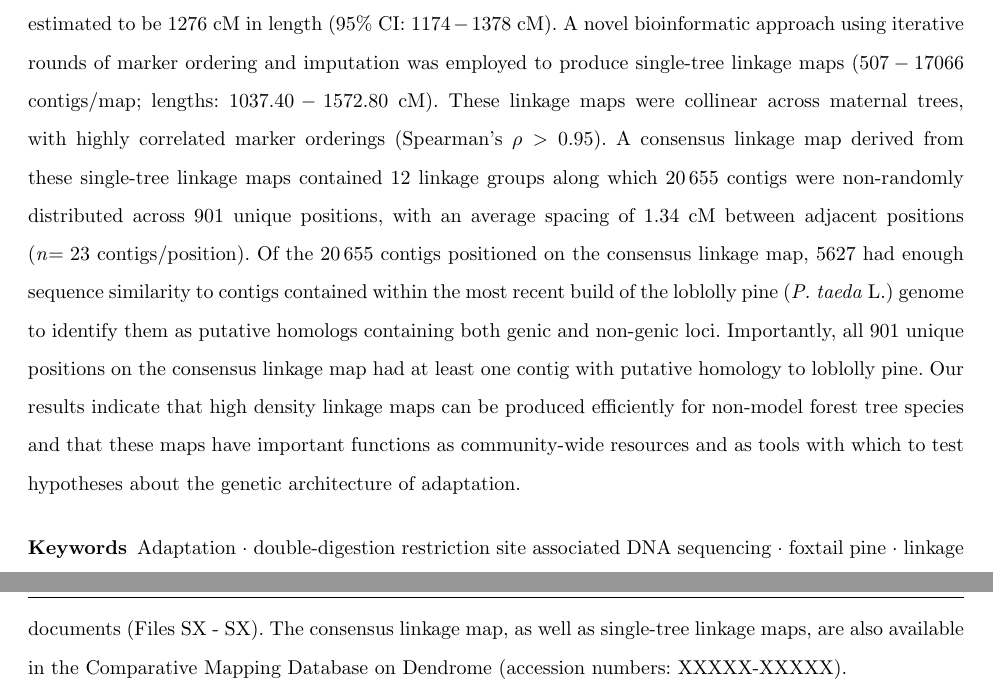
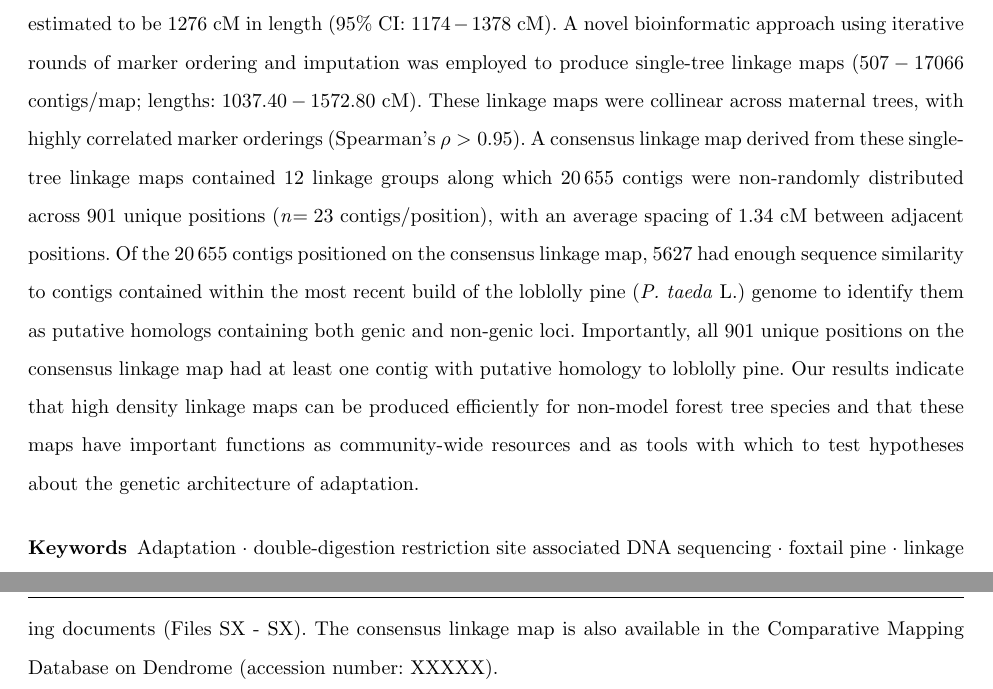
Before and after one commit to cfriedline/foxtail_linkage, a LaTeX paper (foxtail_linkage.tex): two parts of pages 2 and 18 of 44, joined at a grey line, cut so that both start at the same text. Compiled offline with pdfLaTeX.

Commit message:
minor text changes.

```diff
--- a/foxtail_linkage.tex
+++ b/foxtail_linkage.tex
@@ -112,8 +112,8 @@ of the foxtail pine genome, which was estimated to be $1276$ cM in length ($95\%
 of marker ordering and imputation was employed to produce single-tree linkage maps ($507 - 17066$ contigs/map; lengths: $1037.40 - 1572.80$ cM).
 These linkage maps were collinear across maternal trees, with highly correlated marker orderings (Spearman's $\rho > 0.95$).
 A consensus linkage map derived from these single-tree linkage maps contained $12$
-linkage groups along which \num{20655} contigs were non-randomly distributed across $901$ unique positions,
-with an average spacing of $1.34$ cM between adjacent positions (\textit{n}$ = 23$ contigs/position). Of the \num{20655} contigs positioned on the consensus
+linkage groups along which \num{20655} contigs were non-randomly distributed across $901$ unique positions (\textit{n}$ = 23$ contigs/position),
+with an average spacing of $1.34$ cM between adjacent positions. Of the \num{20655} contigs positioned on the consensus
 linkage map, $5627$ had enough sequence similarity to contigs contained within the most recent build of the loblolly pine
 (\textit{P. taeda} L.) genome to identify them as putative homologs containing both genic and non-genic loci. Importantly,
 all $901$ unique positions on the consensus linkage map had at least one contig with putative homology to loblolly pine.
@@ -634,11 +634,10 @@ Initiative (NPGI): Postdoctoral Research Fellowship in Biology (PRFB) FY 2013 Aw
 
 \section*{Data Archiving Statement}
 
-Raw short read data are located in the NCBI Short Read Archive (accession numbers: XXXXXX ).
+Raw short read data are located in the NCBI Short Read Archive (accession numbers: XXXXXX).
 The assembly used for read mapping and SNP calling, VCF files, and linkage map files
 are located as supporting documents (Files SX - SX).
-The consensus linkage map, as well as single-tree linkage maps, are also available
-in the Comparative Mapping Database on Dendrome (accession numbers: XXXXX-XXXXX).
+The consensus linkage map is also available in the Comparative Mapping Database on Dendrome (accession number: XXXXX).
 
 
 \clearpage
```
Also changed, not shown: foxtail_linkage.tex (2 more changed lines).
